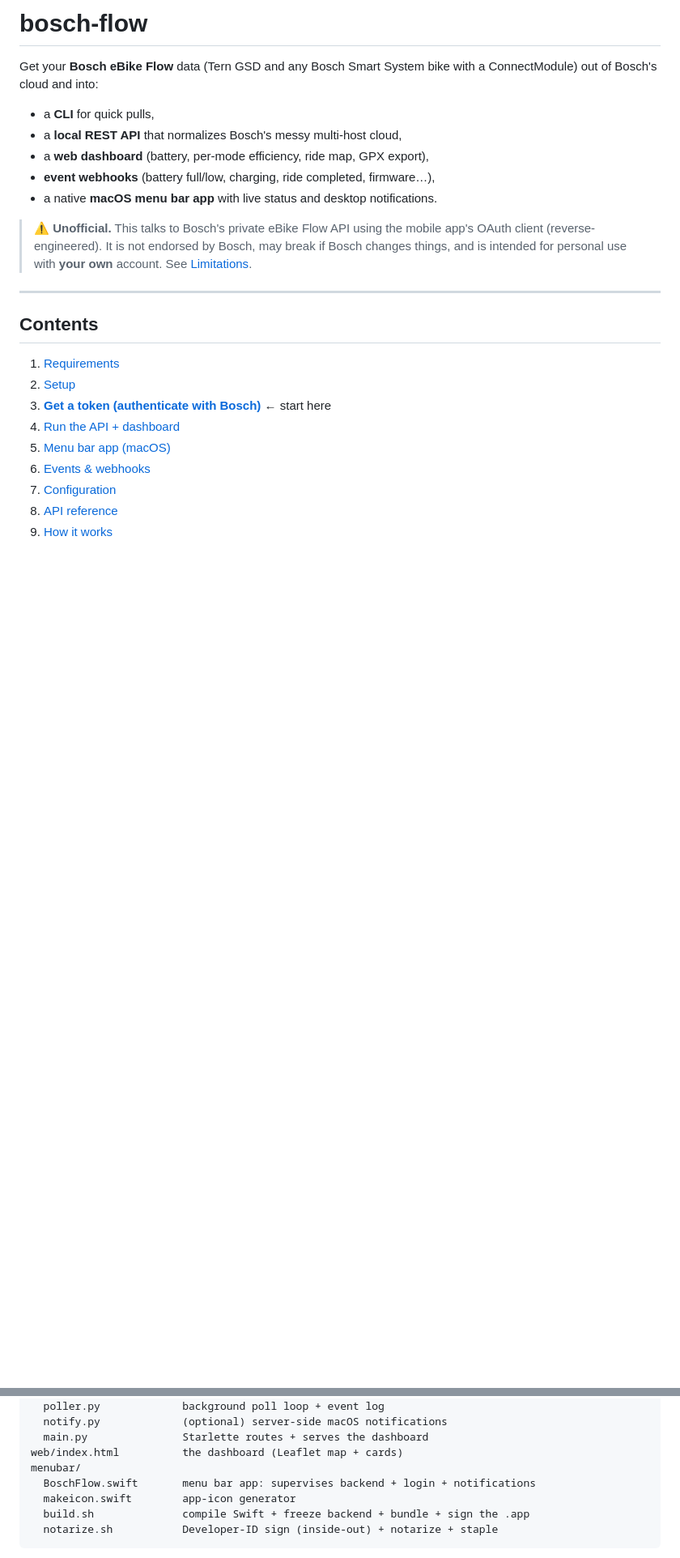
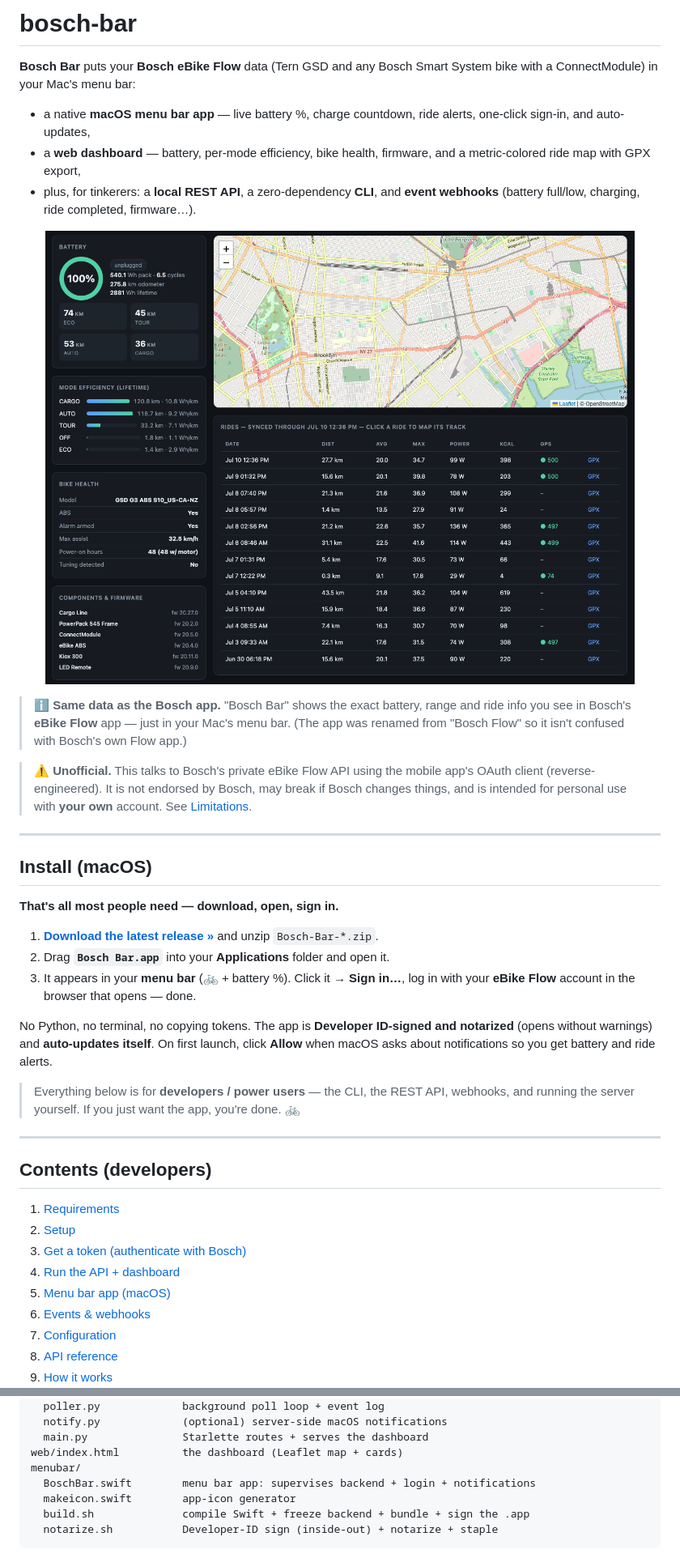
Before and after one commit to digitalhen/bosch-flow, a Markdown page: README.md, 2 parts joined by grey strips. Shown at 81% size. GitHub-like rendering; pictures changed too: docs/dashboard.png (added); blank space fills up the shorter version.

```diff
--- a/README.md
+++ b/README.md
@@ -1,13 +1,23 @@
-# bosch-flow
+# bosch-bar
 
-Get your **Bosch eBike Flow** data (Tern GSD and any Bosch Smart System bike with
-a ConnectModule) out of Bosch's cloud and into:
+**Bosch Bar** puts your **Bosch eBike Flow** data (Tern GSD and any Bosch Smart
+System bike with a ConnectModule) in your Mac's menu bar:
 
-- a **CLI** for quick pulls,
-- a **local REST API** that normalizes Bosch's messy multi-host cloud,
-- a **web dashboard** (battery, per-mode efficiency, ride map, GPX export),
-- **event webhooks** (battery full/low, charging, ride completed, firmware…),
-- a native **macOS menu bar app** with live status and desktop notifications.
+- a native **macOS menu bar app** — live battery %, charge countdown, ride alerts,
+  one-click sign-in, and auto-updates,
+- a **web dashboard** — battery, per-mode efficiency, bike health, firmware, and a
+  metric-colored ride map with GPX export,
+- plus, for tinkerers: a **local REST API**, a zero-dependency **CLI**, and
+  **event webhooks** (battery full/low, charging, ride completed, firmware…).
+
+<p align="center">
+  <img src="docs/dashboard.png" width="820"
+    alt="Bosch Bar web dashboard: battery, per-mode efficiency, bike health, firmware inventory, and a metric-colored ride map with history">
+</p>
+
+> ℹ️ **Same data as the Bosch app.** "Bosch Bar" shows the exact battery, range and
+> ride info you see in Bosch's **eBike Flow** app — just in your Mac's menu bar. (The
+> app was renamed from "Bosch Flow" so it isn't confused with Bosch's own Flow app.)
 
 > ⚠️ **Unofficial.** This talks to Bosch's private eBike Flow API using the mobile
 > app's OAuth client (reverse-engineered). It is not endorsed by Bosch, may break
@@ -16,11 +26,30 @@ a ConnectModule) out of Bosch's cloud and into:
 
 ---
 
-## Contents
+## Install (macOS)
+
+**That's all most people need — download, open, sign in.**
+
+1. **[Download the latest release »](https://github.com/digitalhen/bosch-bar/releases/latest)**
+   and unzip `Bosch-Bar-*.zip`.
+2. Drag **`Bosch Bar.app`** into your **Applications** folder and open it.
+3. It appears in your **menu bar** (🚲 + battery %). Click it → **Sign in…**, log in
+   with your **eBike Flow** account in the browser that opens — done.
+
+No Python, no terminal, no copying tokens. The app is **Developer ID-signed and
+notarized** (opens without warnings) and **auto-updates itself**. On first launch,
+click **Allow** when macOS asks about notifications so you get battery and ride alerts.
+
+> Everything below is for **developers / power users** — the CLI, the REST API,
+> webhooks, and running the server yourself. If you just want the app, you're done. 🚲
+
+---
+
+## Contents (developers)
 
 1. [Requirements](#requirements)
 2. [Setup](#1-setup)
-3. [**Get a token (authenticate with Bosch)**](#2-get-a-token-authenticate-with-bosch) ← start here
+3. [Get a token (authenticate with Bosch)](#2-get-a-token-authenticate-with-bosch)
 4. [Run the API + dashboard](#3-run-the-api--dashboard)
 5. [Menu bar app (macOS)](#4-menu-bar-app-macos)
 6. [Events & webhooks](#5-events--webhooks)
@@ -369,7 +405,7 @@ app/
   main.py               Starlette routes + serves the dashboard
 web/index.html          the dashboard (Leaflet map + cards)
 menubar/
-  BoschFlow.swift       menu bar app: supervises backend + login + notifications
+  BoschBar.swift        menu bar app: supervises backend + login + notifications
   makeicon.swift        app-icon generator
   build.sh              compile Swift + freeze backend + bundle + sign the .app
   notarize.sh           Developer-ID sign (inside-out) + notarize + staple
```
Also changed, not shown: other parts of README.md (+14 -7 lines), docs/menubar.png (added), 8 other files.
